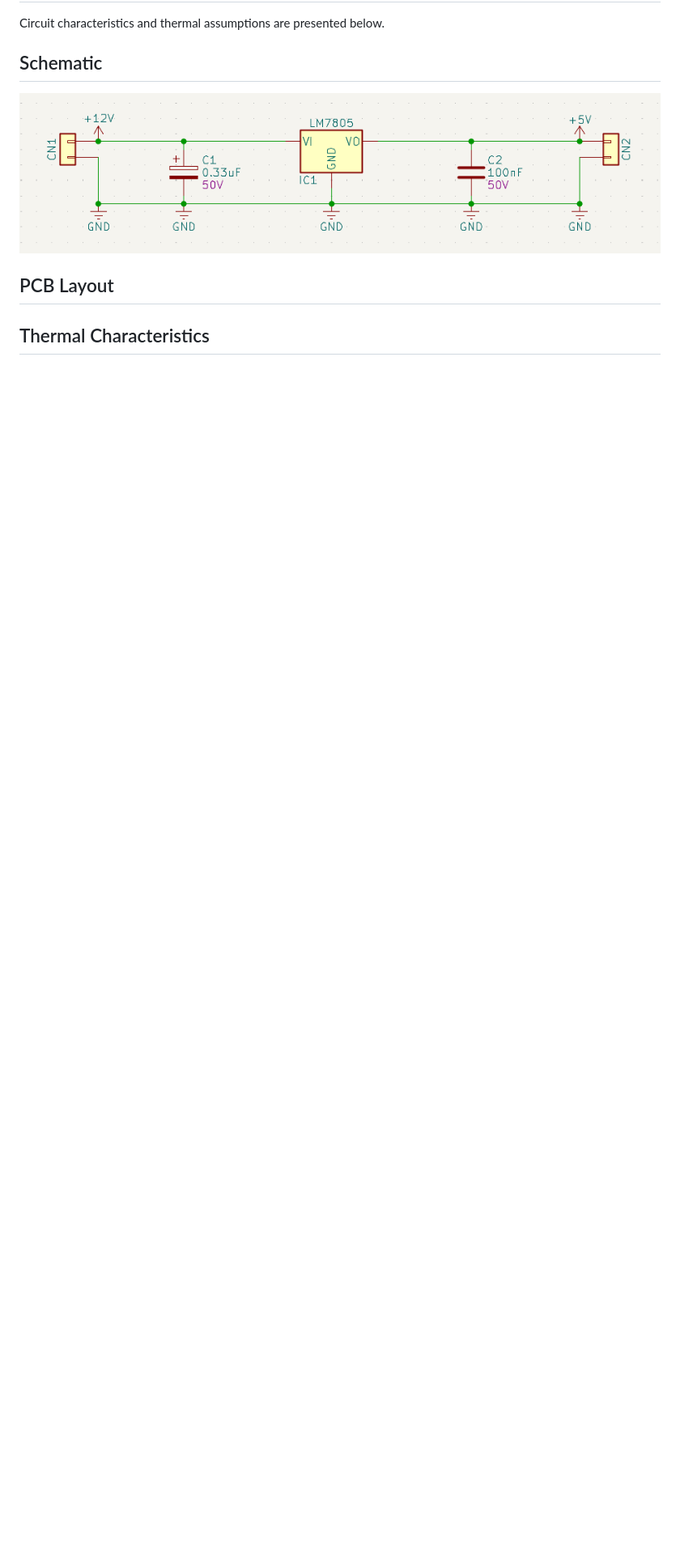
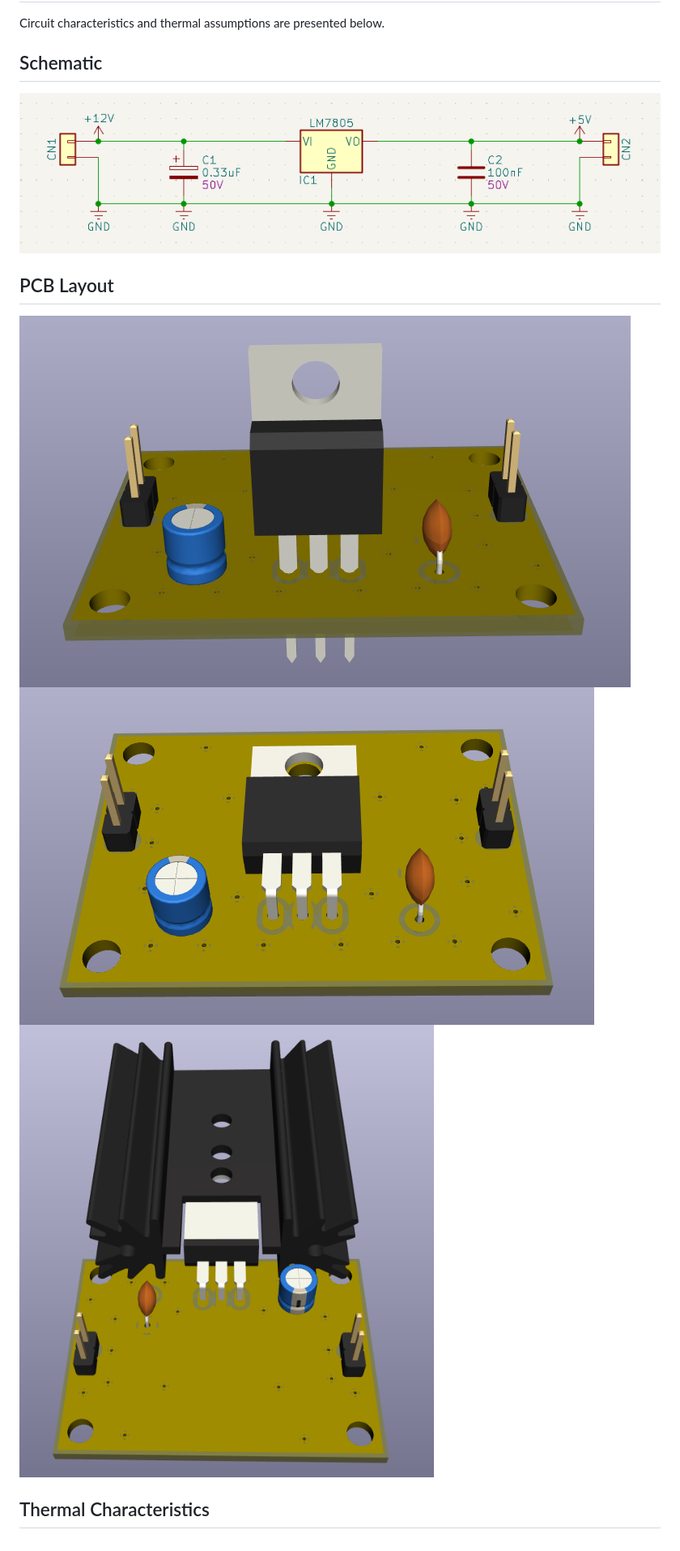
Before and after one commit to ykupas/LM7805-Thermal-Simulation, a Markdown page: README.md, the part around the change. Shown at 81% size. Drawn GitHub-style; pictures changed too: Img/pcb-7805-heatsink.png (added), Img/pcb-7805-lying.png (added), Img/pcb-7805.png (added); blank space fills up the shorter version.

Commit message:
Adding images of PCBs.

```diff
--- a/README.md
+++ b/README.md
@@ -16,5 +16,8 @@ Circuit characteristics and thermal assumptions are presented below.
 ![lm7805-schematic](Img/lm7805-schematic.png)
 
 ## PCB Layout
+![pcb-7805](Img/pcb-7805.png)
+![pcb-7805-lying](Img/pcb-7805-lying.png)
+![pcb-7805-heatsink](Img/pcb-7805-heatsink.png)
 
 ## Thermal Characteristics
```
